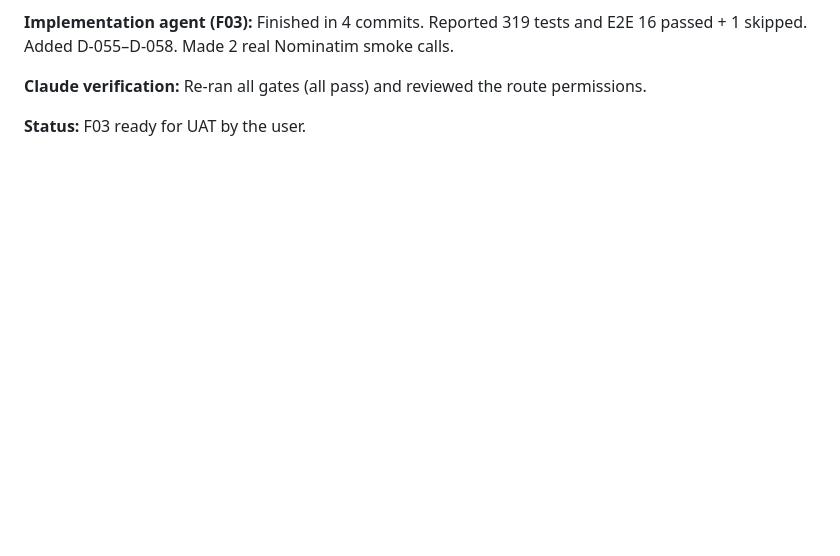
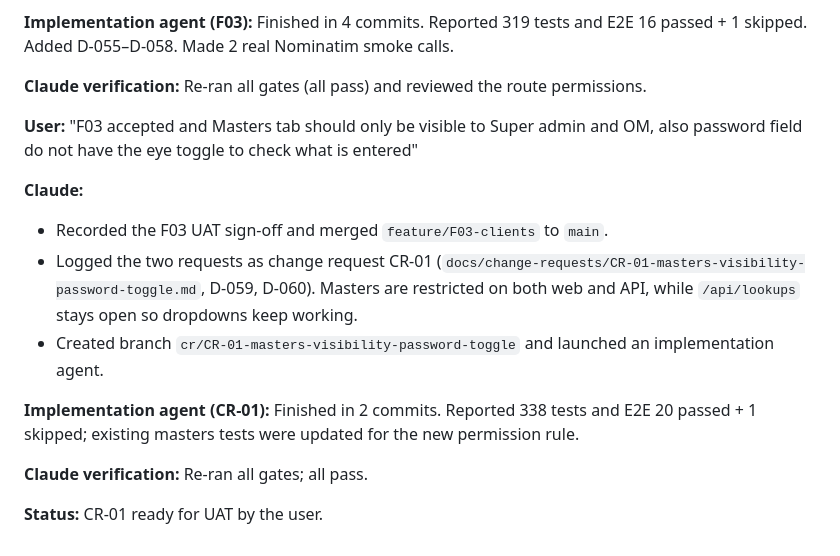
Before and after one commit to karananeja/champ-app, a Markdown page: docs/conversation-logs/project-conversation-log.md, the part around the change. Drawn GitHub-style; blank space fills up the shorter version.

Commit message:
docs: CR-01 verification, ready for UAT
Co-Authored-By: Claude Opus 5.5 <noreply@anthropic.com>
Claude-Session: https://claude.ai/code/session_018QNjYtLTZjsyzzmwRFPwU9

```diff
--- a/docs/conversation-logs/project-conversation-log.md
+++ b/docs/conversation-logs/project-conversation-log.md
@@ -85,4 +85,15 @@ Chronological log of the whole project conversation. Feature-level logs live in
 
 **Claude verification:** Re-ran all gates (all pass) and reviewed the route permissions.
 
-**Status:** F03 ready for UAT by the user.
+**User:** "F03 accepted and Masters tab should only be visible to Super admin and OM, also password field do not have the eye toggle to check what is entered"
+
+**Claude:**
+- Recorded the F03 UAT sign-off and merged `feature/F03-clients` to `main`.
+- Logged the two requests as change request CR-01 (`docs/change-requests/CR-01-masters-visibility-password-toggle.md`, D-059, D-060). Masters are restricted on both web and API, while `/api/lookups` stays open so dropdowns keep working.
+- Created branch `cr/CR-01-masters-visibility-password-toggle` and launched an implementation agent.
+
+**Implementation agent (CR-01):** Finished in 2 commits. Reported 338 tests and E2E 20 passed + 1 skipped; existing masters tests were updated for the new permission rule.
+
+**Claude verification:** Re-ran all gates; all pass.
+
+**Status:** CR-01 ready for UAT by the user.
```
